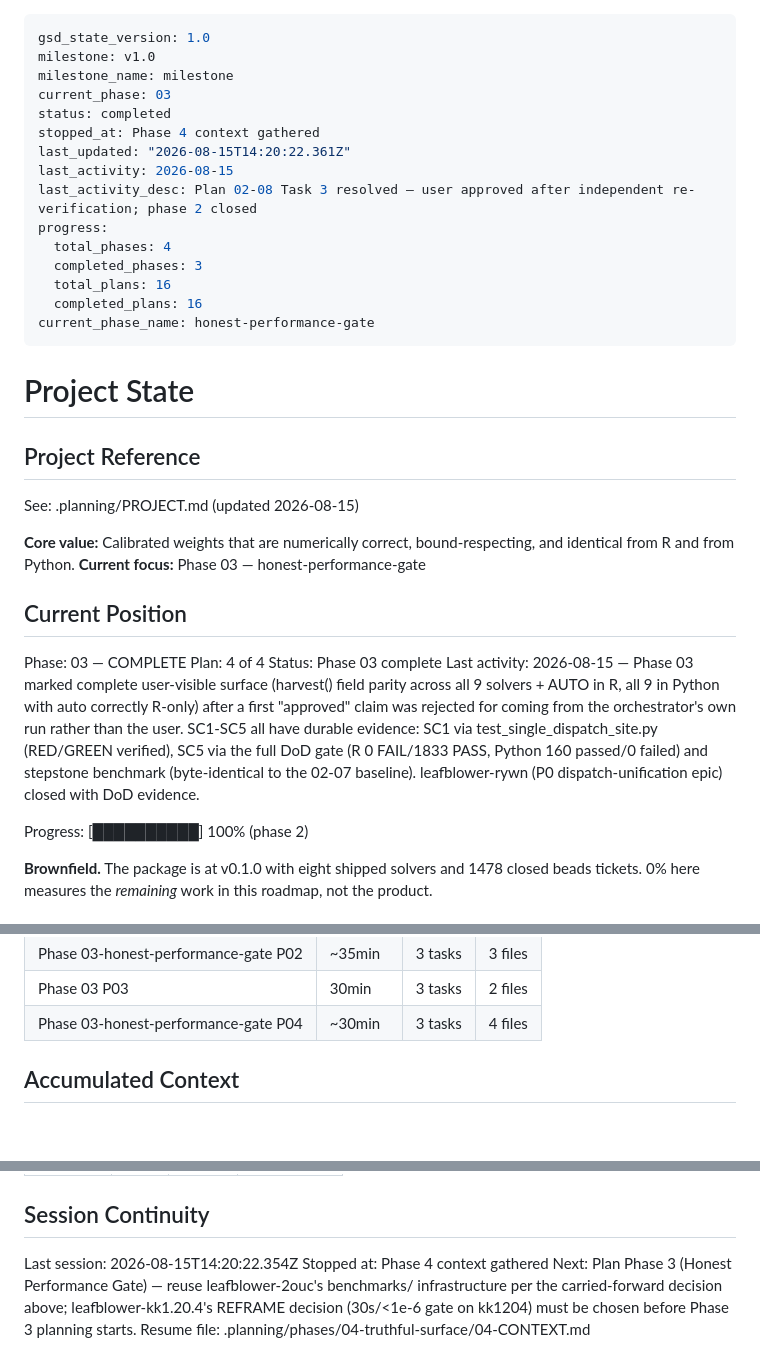
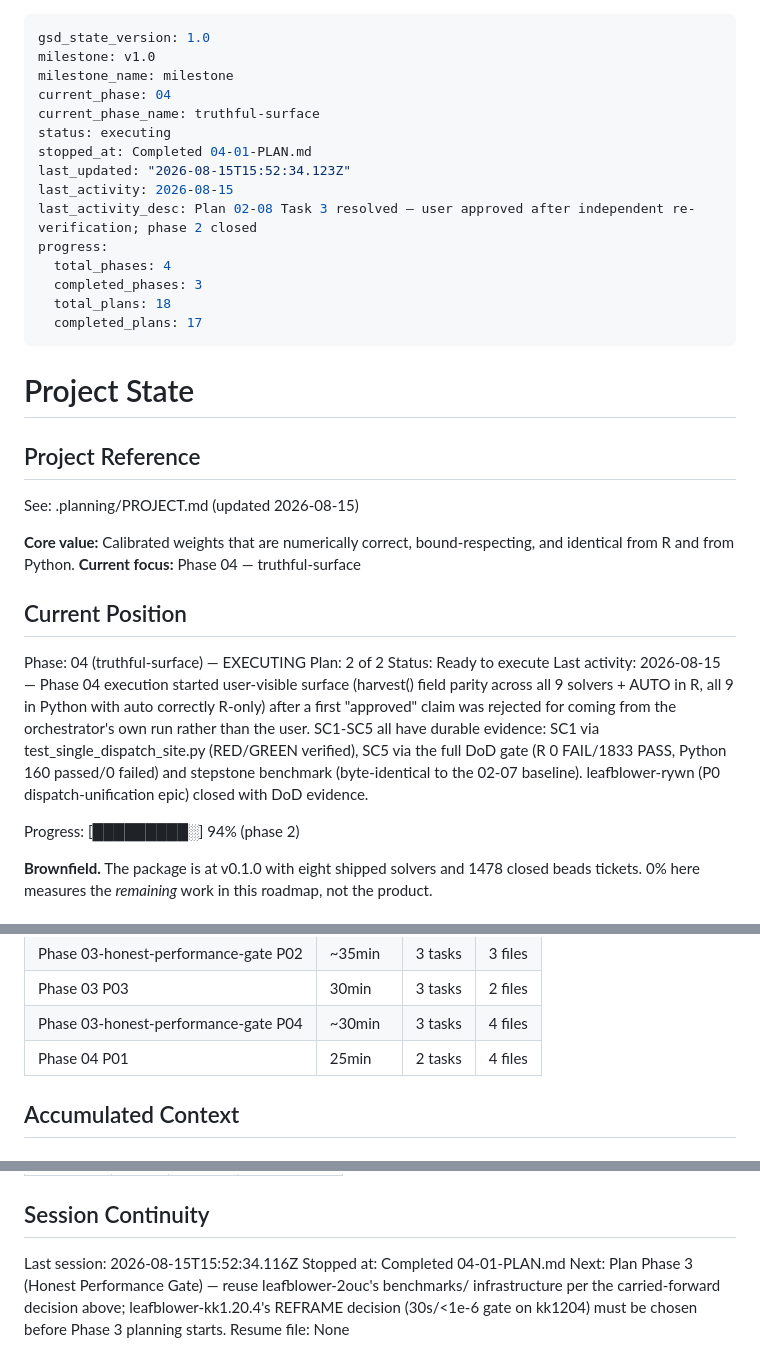
Before and after one commit to davdittrich/leafblower, a Markdown page: .planning/STATE.md, 3 parts joined by grey strips. Rendered like a GitHub page.

Commit message:
docs(04-01): complete weights= design_weights= plan

```diff
--- a/.planning/STATE.md
+++ b/.planning/STATE.md
@@ -2,18 +2,18 @@
 gsd_state_version: 1.0
 milestone: v1.0
 milestone_name: milestone
-current_phase: 03
-status: completed
-stopped_at: Phase 4 context gathered
-last_updated: "2026-08-15T14:20:22.361Z"
+current_phase: 04
+current_phase_name: truthful-surface
+status: executing
+stopped_at: Completed 04-01-PLAN.md
+last_updated: "2026-08-15T15:52:34.123Z"
 last_activity: 2026-08-15
 last_activity_desc: Plan 02-08 Task 3 resolved — user approved after independent re-verification; phase 2 closed
 progress:
   total_phases: 4
   completed_phases: 3
-  total_plans: 16
-  completed_plans: 16
-current_phase_name: honest-performance-gate
+  total_plans: 18
+  completed_plans: 17
 ---
 
 # Project State
@@ -24,14 +24,14 @@ See: .planning/PROJECT.md (updated 2026-08-15)
 
 **Core value:** Calibrated weights that are numerically correct, bound-respecting, and
 identical from R and from Python.
-**Current focus:** Phase 03 — honest-performance-gate
+**Current focus:** Phase 04 — truthful-surface
 
 ## Current Position
 
-Phase: 03 — COMPLETE
-Plan: 4 of 4
-Status: Phase 03 complete
-Last activity: 2026-08-15 — Phase 03 marked complete
+Phase: 04 (truthful-surface) — EXECUTING
+Plan: 2 of 2
+Status: Ready to execute
+Last activity: 2026-08-15 — Phase 04 execution started
 user-visible surface (harvest() field parity across all 9 solvers + AUTO in R, all 9
 in Python with auto correctly R-only) after a first "approved" claim was rejected for
 coming from the orchestrator's own run rather than the user. SC1-SC5 all have durable
@@ -40,7 +40,7 @@ DoD gate (R 0 FAIL/1833 PASS, Python 160 passed/0 failed) and stepstone benchmar
 (byte-identical to the 02-07 baseline). leafblower-rywn (P0 dispatch-unification epic)
 closed with DoD evidence.
 
-Progress: [██████████] 100% (phase 2)
+Progress: [█████████░] 94% (phase 2)
 
 **Brownfield.** The package is at v0.1.0 with eight shipped solvers and 1478 closed beads
 tickets. 0% here measures the *remaining* work in this roadmap, not the product.
@@ -87,6 +87,7 @@ tickets. 0% here measures the *remaining* work in this roadmap, not the product.
 | Phase 03-honest-performance-gate P02 | ~35min | 3 tasks | 3 files |
 | Phase 03 P03 | 30min | 3 tasks | 2 files |
 | Phase 03-honest-performance-gate P04 | ~30min | 3 tasks | 4 files |
+| Phase 04 P01 | 25min | 2 tasks | 4 files |
 
 ## Accumulated Context
 
@@ -146,7 +148,7 @@ None captured yet.
 
 ## Session Continuity
 
-Last session: 2026-08-15T14:20:22.354Z
-Stopped at: Phase 4 context gathered
+Last session: 2026-08-15T15:52:34.116Z
+Stopped at: Completed 04-01-PLAN.md
 Next: Plan Phase 3 (Honest Performance Gate) — reuse leafblower-2ouc's benchmarks/ infrastructure per the carried-forward decision above; leafblower-kk1.20.4's REFRAME decision (30s/<1e-6 gate on kk1204) must be chosen before Phase 3 planning starts.
-Resume file: .planning/phases/04-truthful-surface/04-CONTEXT.md
+Resume file: None
```
Also changed, not shown: other parts of .planning/STATE.md (+1 -0 lines), .planning/ROADMAP.md (+4 -3 lines).
